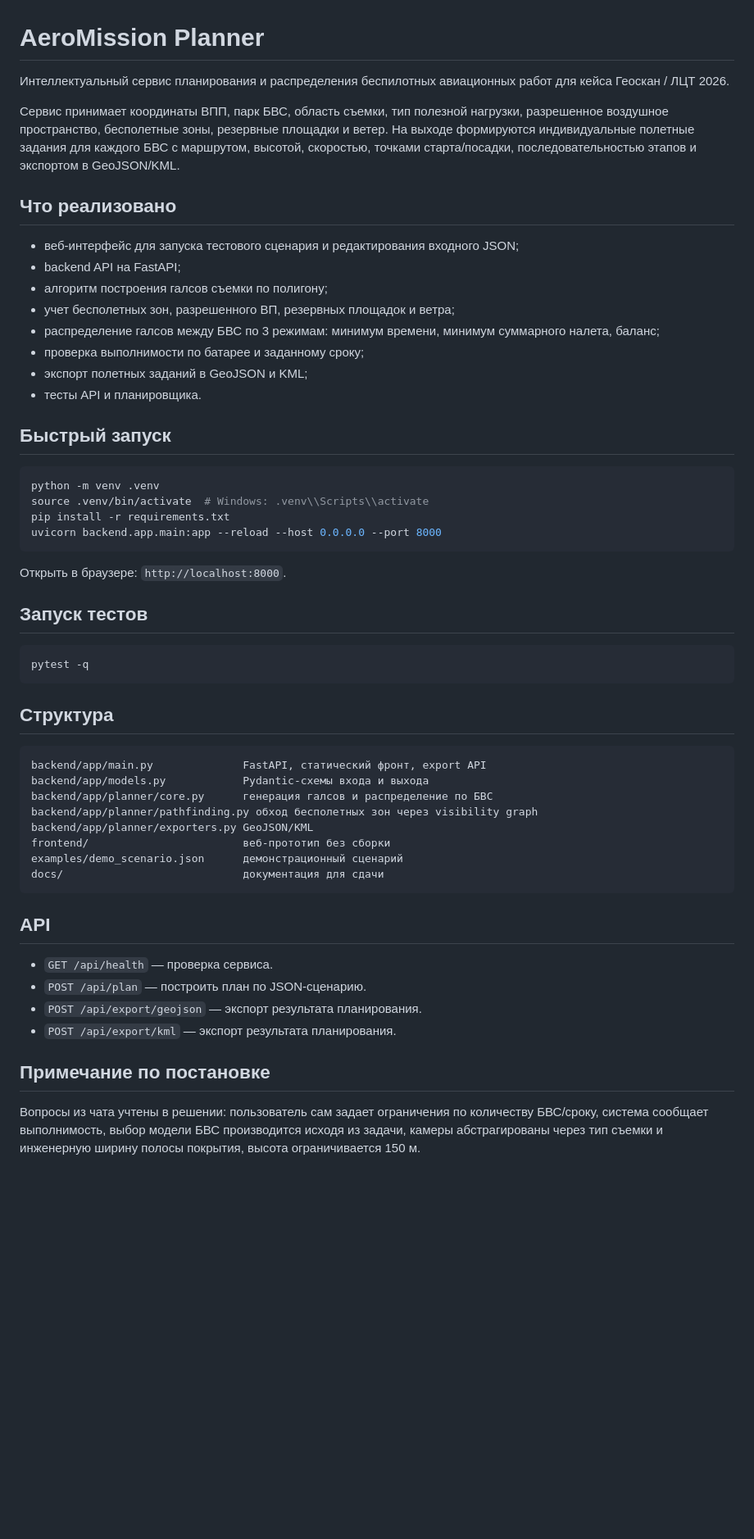
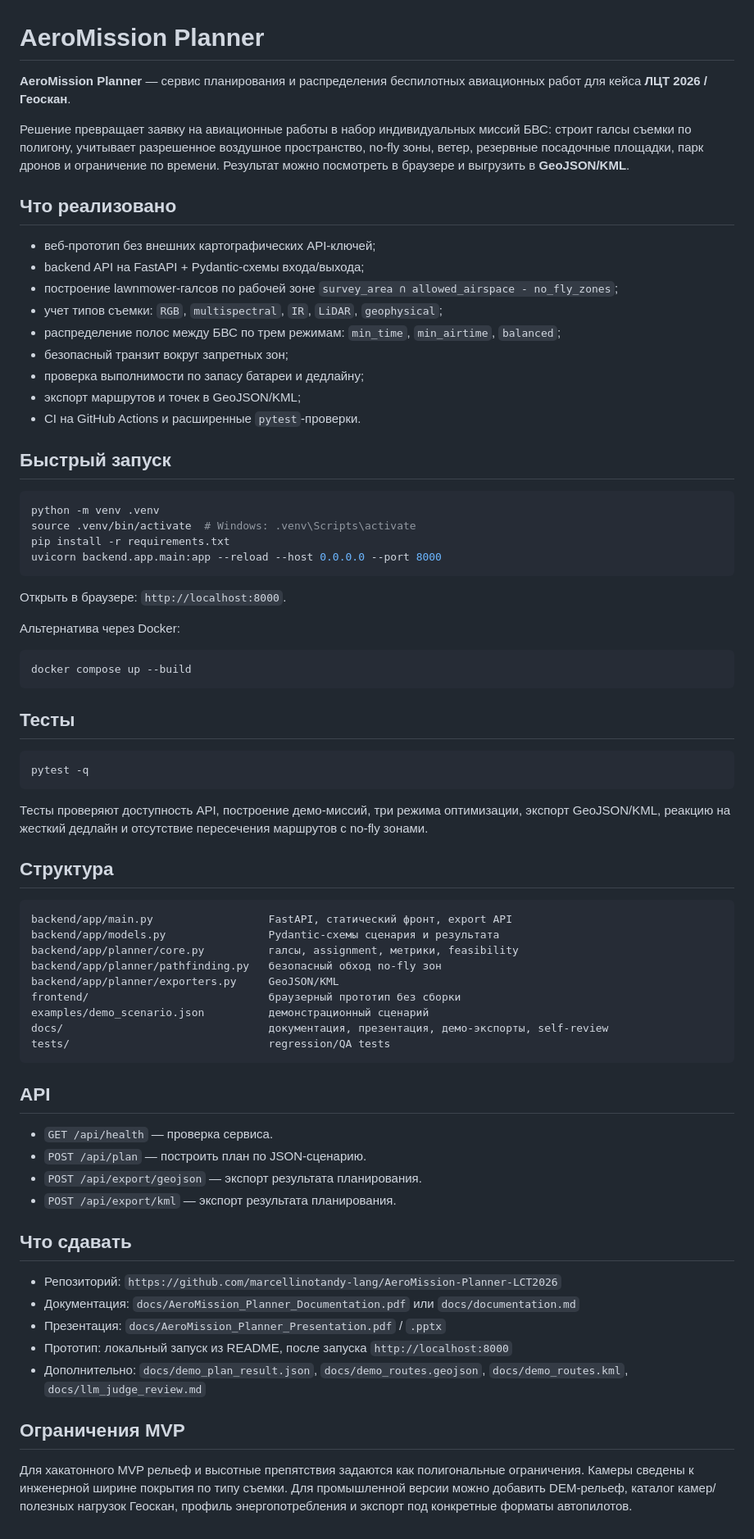
Before and after one commit to marcellinotandy-lang/AeroMission-Planner-LCT2026, a Markdown page: README.md, the part around the change. Shown at 82% size. GitHub-like rendering; blank space fills up the shorter version.

Commit message:
docs: improve README before final submission

````diff
--- a/README.md
+++ b/README.md
@@ -1,48 +1,58 @@
 # AeroMission Planner
 
-Интеллектуальный сервис планирования и распределения беспилотных авиационных работ для кейса Геоскан / ЛЦТ 2026.
+**AeroMission Planner** — сервис планирования и распределения беспилотных авиационных работ для кейса **ЛЦТ 2026 / Геоскан**.
 
-Сервис принимает координаты ВПП, парк БВС, область съемки, тип полезной нагрузки, разрешенное воздушное пространство, бесполетные зоны, резервные площадки и ветер. На выходе формируются индивидуальные полетные задания для каждого БВС с маршрутом, высотой, скоростью, точками старта/посадки, последовательностью этапов и экспортом в GeoJSON/KML.
+Решение превращает заявку на авиационные работы в набор индивидуальных миссий БВС: строит галсы съемки по полигону, учитывает разрешенное воздушное пространство, no-fly зоны, ветер, резервные посадочные площадки, парк дронов и ограничение по времени. Результат можно посмотреть в браузере и выгрузить в **GeoJSON/KML**.
 
 ## Что реализовано
 
-- веб-интерфейс для запуска тестового сценария и редактирования входного JSON;
-- backend API на FastAPI;
-- алгоритм построения галсов съемки по полигону;
-- учет бесполетных зон, разрешенного ВП, резервных площадок и ветра;
-- распределение галсов между БВС по 3 режимам: минимум времени, минимум суммарного налета, баланс;
-- проверка выполнимости по батарее и заданному сроку;
-- экспорт полетных заданий в GeoJSON и KML;
-- тесты API и планировщика.
+- веб-прототип без внешних картографических API-ключей;
+- backend API на FastAPI + Pydantic-схемы входа/выхода;
+- построение lawnmower-галсов по рабочей зоне `survey_area ∩ allowed_airspace - no_fly_zones`;
+- учет типов съемки: `RGB`, `multispectral`, `IR`, `LiDAR`, `geophysical`;
+- распределение полос между БВС по трем режимам: `min_time`, `min_airtime`, `balanced`;
+- безопасный транзит вокруг запретных зон;
+- проверка выполнимости по запасу батареи и дедлайну;
+- экспорт маршрутов и точек в GeoJSON/KML;
+- CI на GitHub Actions и расширенные `pytest`-проверки.
 
 ## Быстрый запуск
 
 ```bash
 python -m venv .venv
-source .venv/bin/activate  # Windows: .venv\\Scripts\\activate
+source .venv/bin/activate  # Windows: .venv\Scripts\activate
 pip install -r requirements.txt
 uvicorn backend.app.main:app --reload --host 0.0.0.0 --port 8000
 ```
 
 Открыть в браузере: `http://localhost:8000`.
 
-## Запуск тестов
+Альтернатива через Docker:
+
+```bash
+docker compose up --build
+```
+
+## Тесты
 
 ```bash
 pytest -q
 ```
 
+Тесты проверяют доступность API, построение демо-миссий, три режима оптимизации, экспорт GeoJSON/KML, реакцию на жесткий дедлайн и отсутствие пересечения маршрутов с no-fly зонами.
+
 ## Структура
 
 ```text
-backend/app/main.py              FastAPI, статический фронт, export API
-backend/app/models.py            Pydantic-схемы входа и выхода
-backend/app/planner/core.py      генерация галсов и распределение по БВС
-backend/app/planner/pathfinding.py обход бесполетных зон через visibility graph
-backend/app/planner/exporters.py GeoJSON/KML
-frontend/                        веб-прототип без сборки
-examples/demo_scenario.json      демонстрационный сценарий
-docs/                            документация для сдачи
+backend/app/main.py                  FastAPI, статический фронт, export API
+backend/app/models.py                Pydantic-схемы сценария и результата
+backend/app/planner/core.py          галсы, assignment, метрики, feasibility
+backend/app/planner/pathfinding.py   безопасный обход no-fly зон
+backend/app/planner/exporters.py     GeoJSON/KML
+frontend/                            браузерный прототип без сборки
+examples/demo_scenario.json          демонстрационный сценарий
+docs/                                документация, презентация, демо-экспорты, self-review
+tests/                               regression/QA tests
 ```
 
 ## API
@@ -52,6 +62,14 @@ docs/                            документация для сдачи
 - `POST /api/export/geojson` — экспорт результата планирования.
 - `POST /api/export/kml` — экспорт результата планирования.
 
-## Примечание по постановке
+## Что сдавать
 
-Вопросы из чата учтены в решении: пользователь сам задает ограничения по количеству БВС/сроку, система сообщает выполнимость, выбор модели БВС производится исходя из задачи, камеры абстрагированы через тип съемки и инженерную ширину полосы покрытия, высота ограничивается 150 м.
+- Репозиторий: `https://github.com/marcellinotandy-lang/AeroMission-Planner-LCT2026`
+- Документация: `docs/AeroMission_Planner_Documentation.pdf` или `docs/documentation.md`
+- Презентация: `docs/AeroMission_Planner_Presentation.pdf` / `.pptx`
+- Прототип: локальный запуск из README, после запуска `http://localhost:8000`
+- Дополнительно: `docs/demo_plan_result.json`, `docs/demo_routes.geojson`, `docs/demo_routes.kml`, `docs/llm_judge_review.md`
+
+## Ограничения MVP
+
+Для хакатонного MVP рельеф и высотные препятствия задаются как полигональные ограничения. Камеры сведены к инженерной ширине покрытия по типу съемки. Для промышленной версии можно добавить DEM-рельеф, каталог камер/полезных нагрузок Геоскан, профиль энергопотребления и экспорт под конкретные форматы автопилотов.
````
